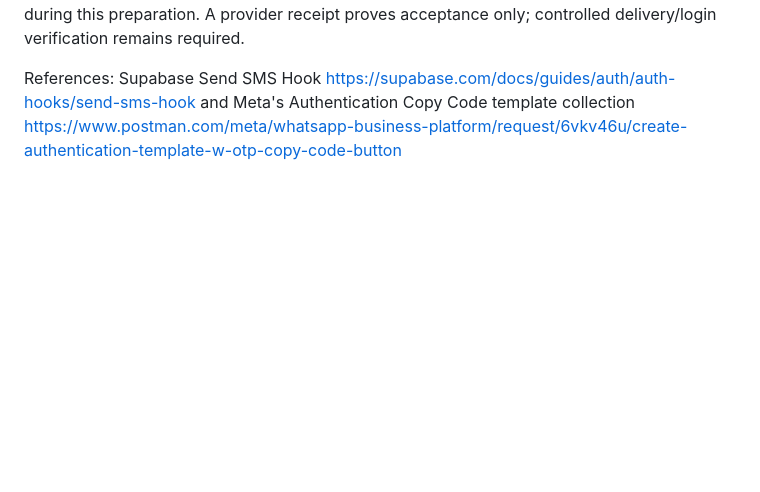
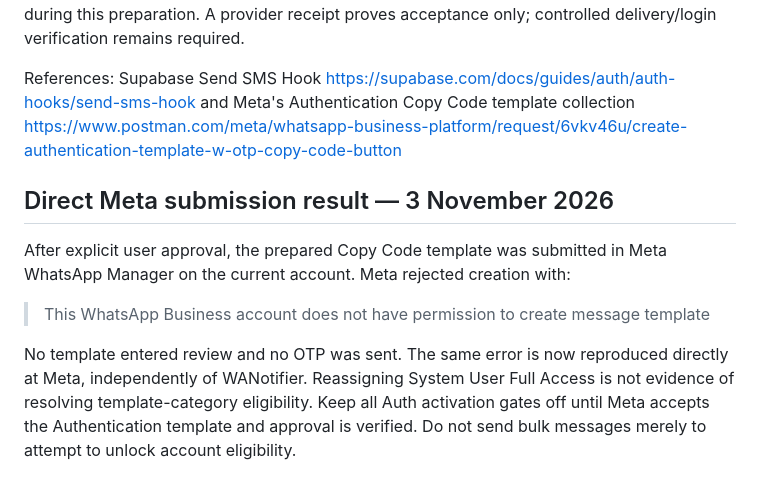
Before and after one commit to aadhyantmanpowerstaffing-collab/aadhyant-manpower, a Markdown page: docs/auth/CANDIDATE_WHATSAPP_OTP.md, the part around the change. Rendered like a GitHub page; blank space fills up the shorter version.

Commit message:
Record direct Meta Authentication template permission rejection

```diff
--- a/docs/auth/CANDIDATE_WHATSAPP_OTP.md
+++ b/docs/auth/CANDIDATE_WHATSAPP_OTP.md
@@ -98,3 +98,16 @@ References: Supabase Send SMS Hook
 https://supabase.com/docs/guides/auth/auth-hooks/send-sms-hook
 and Meta's Authentication Copy Code template collection
 https://www.postman.com/meta/whatsapp-business-platform/request/6vkv46u/create-authentication-template-w-otp-copy-code-button
+
+## Direct Meta submission result — 3 November 2026
+
+After explicit user approval, the prepared Copy Code template was submitted in
+Meta WhatsApp Manager on the current account. Meta rejected creation with:
+
+> This WhatsApp Business account does not have permission to create message template
+
+No template entered review and no OTP was sent. The same error is now reproduced
+directly at Meta, independently of WANotifier. Reassigning System User Full Access
+is not evidence of resolving template-category eligibility. Keep all Auth activation
+gates off until Meta accepts the Authentication template and approval is verified.
+Do not send bulk messages merely to attempt to unlock account eligibility.
```
